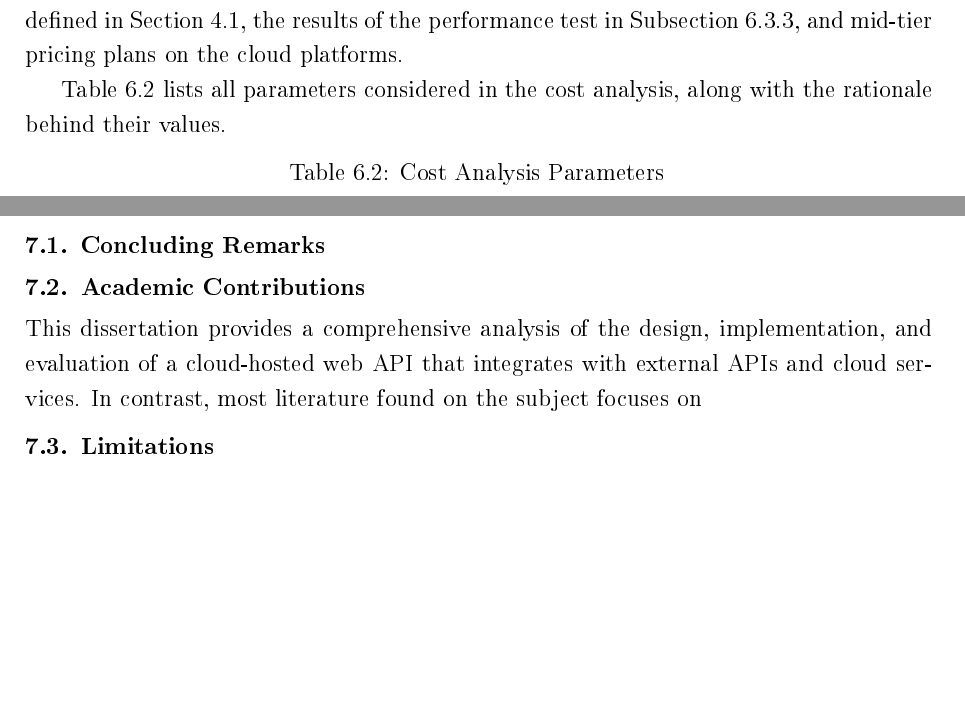
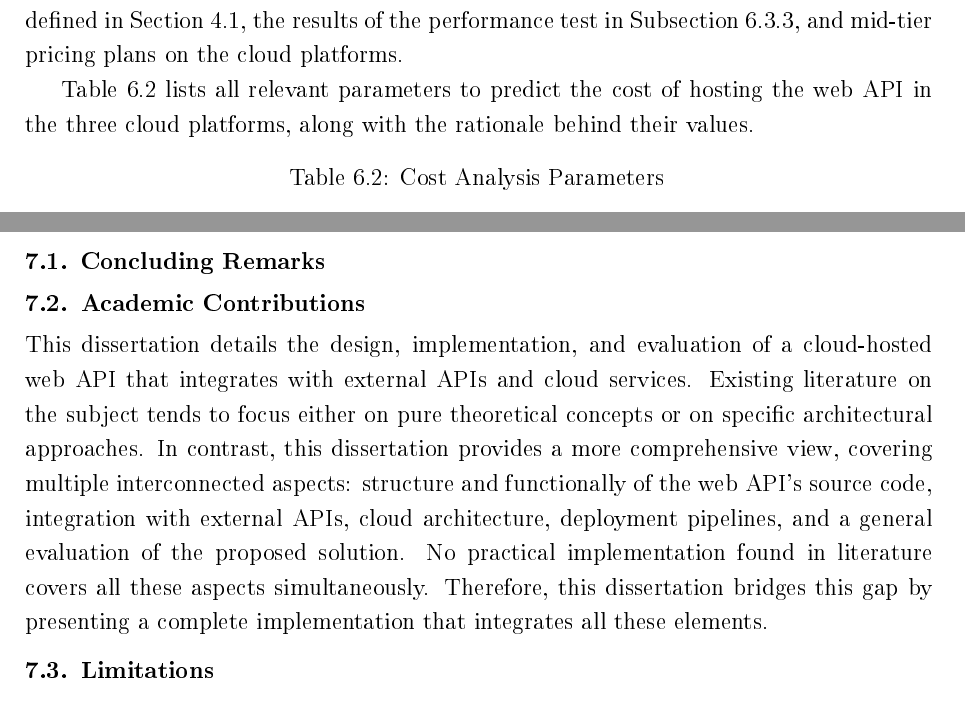
Before and after one commit to RafaelSantos777/Dissertation, a LaTeX thesis (dissertation.tex): two parts of pages 84 and 95 of 101, joined at a grey line, cut so that both start at the same text, the shorter picture padded with empty space. The pictures show the PDF file dissertation.pdf that the author committed with the source.

Commit message:
Academic contributions

```diff
--- a/dissertation.tex
+++ b/dissertation.tex
@@ -1397,7 +1397,7 @@ Table \ref{Table:CloudPlatformsServiceMapping} summarizes the mapping of web \ac
 
 The total cost of hosting the web \ac{API} depends on various parameters, so it is difficult to estimate the cost accurately. Still, the parameters were selected based on the requirements defined in Section \ref{Section:Requirements}, the results of the performance test in Subsection \ref{Subsection:Performance_Test_Results_and_Analysis}, and mid-tier pricing plans on the cloud platforms.
 
-Table \ref{Table:Cost_Analysis_Parameters} lists all parameters considered in the cost analysis, along with the rationale behind their values.
+Table \ref{Table:Cost_Analysis_Parameters} lists all relevant parameters to predict the cost of hosting the web \ac{API} in the three cloud platforms, along with the rationale behind their values.
 
 \begin{longtable}{|M{70pt}|M{55pt}|m{300pt}|}
 
@@ -1681,7 +1681,7 @@ All requirements delineated in Section \ref{Section:Requirements} were fulfilled
 \section{Academic Contributions}
 \label{Section:Academic_Contributions}
 
-This dissertation provides a comprehensive analysis of the design, implementation, and evaluation of a cloud-hosted web \ac{API} that integrates with external \acp{API} and cloud services. In contrast, most literature found on the subject focuses on
+This dissertation details the design, implementation, and evaluation of a cloud-hosted web \ac{API} that integrates with external \acp{API} and cloud services. Existing literature on the subject tends to focus either on pure theoretical concepts or on specific architectural approaches. In contrast, this dissertation provides a more comprehensive view, covering multiple interconnected aspects: structure and functionally of the web \ac{API}'s source code, integration with external \acp{API}, cloud architecture, deployment pipelines, and a general evaluation of the proposed solution. No practical implementation found in literature covers all these aspects simultaneously. Therefore, this dissertation bridges this gap by presenting a complete implementation that integrates all these elements.
 
 \section{Limitations}
 \label{Section:Limitations}
```
Also changed, not shown: dissertation.pdf, dissertation.tex (4 more changed lines).
